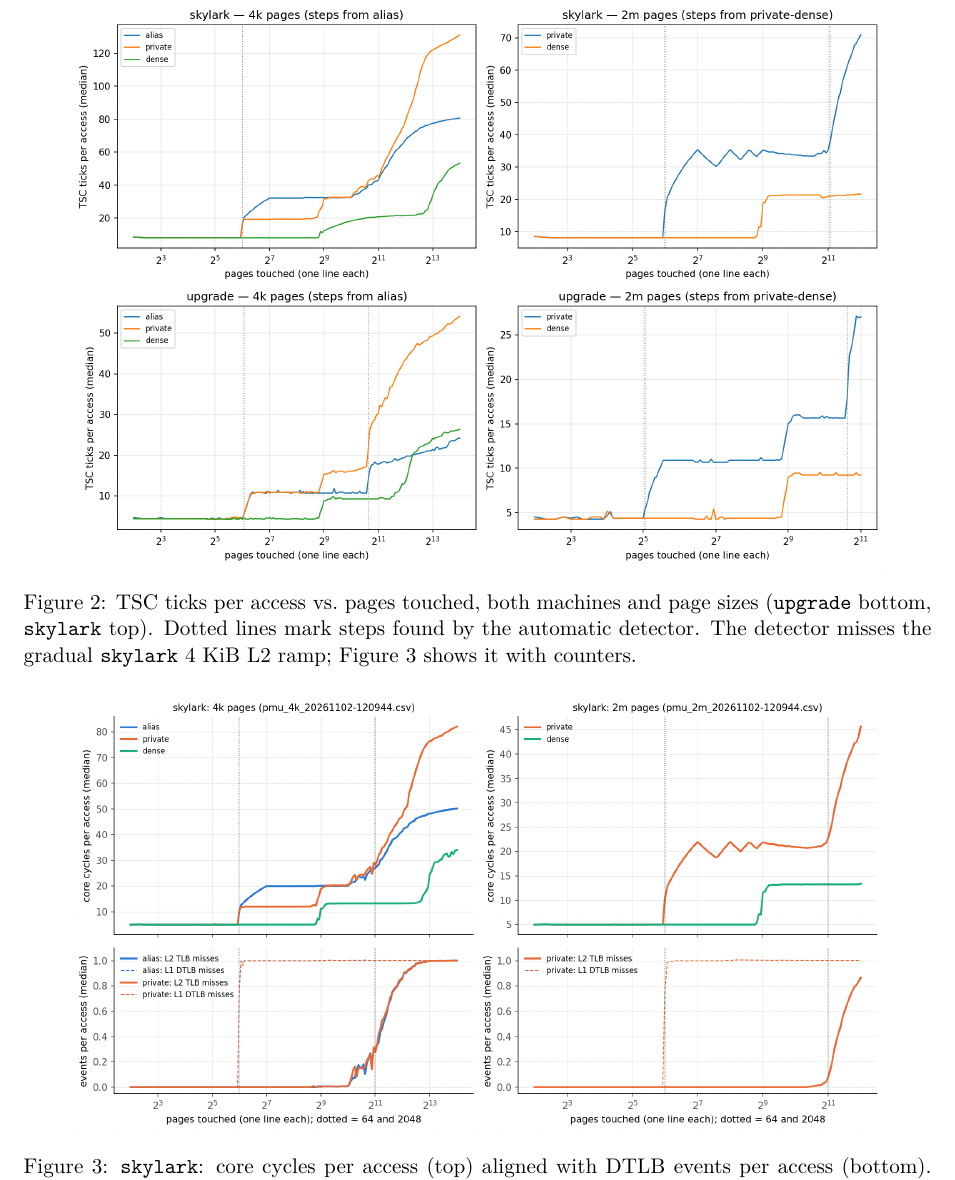
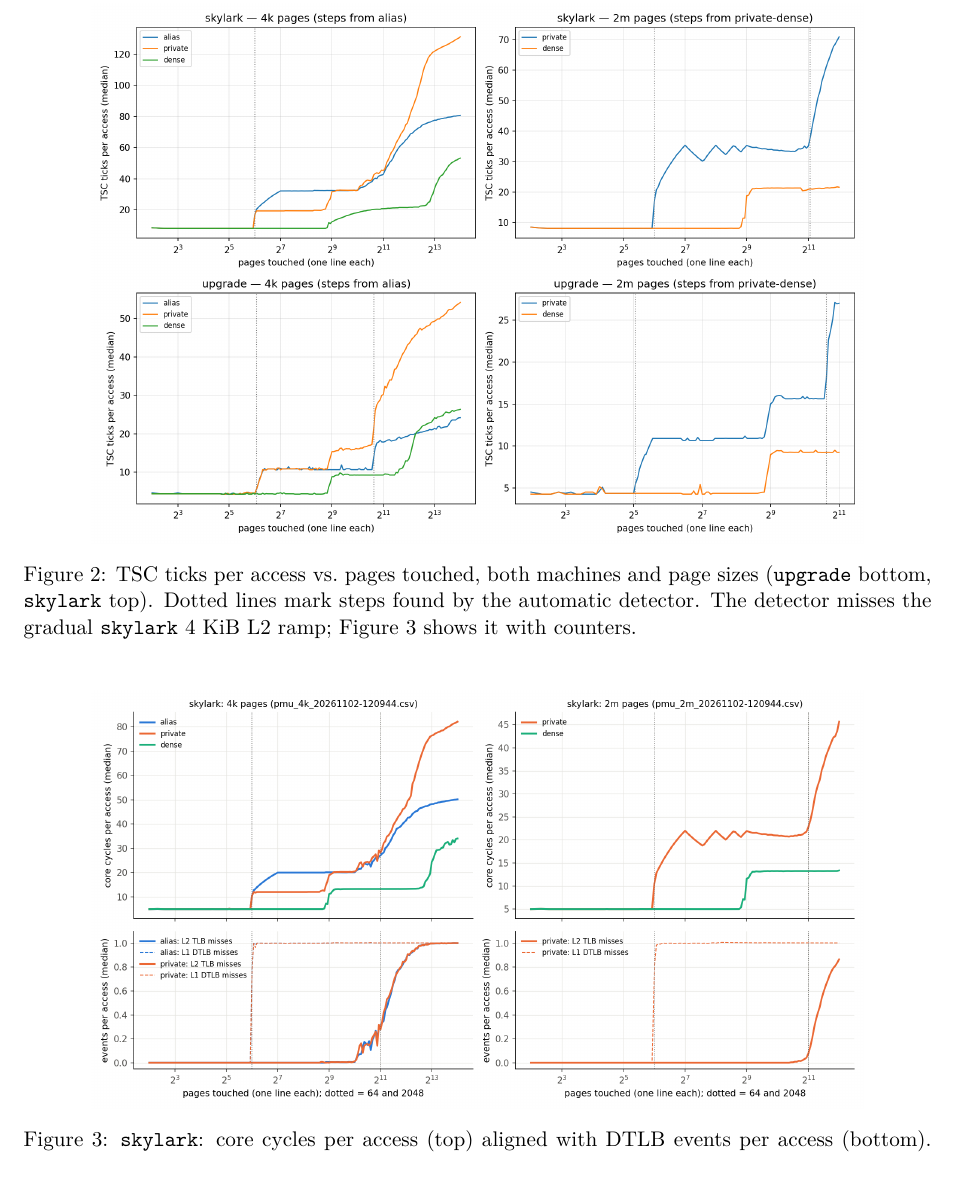
Before and after one commit to NicholasNgo4/ECE592_Homework3, a LaTeX document (report/report.tex): part of page 7 of 14 before the commit and part of page 6 of 13 after it, cut so that both start at the same text. Compiled offline with pdfLaTeX.

Commit message:
Report: split the TLB figures to remove a blank page
The heading and double figure together overflowed a page, which left
page 6 empty. Two separate figures can break across pages.

Co-Authored-By: Claude Opus 5.5 <noreply@anthropic.com>

```diff
--- a/report/report.tex
+++ b/report/report.tex
@@ -334,14 +334,17 @@ for (int k = 0; k < c->nev; k++) e1[k] = raw_read(c->efd[k], &muxed);
 
 \begin{figure}[H]
 \centering
-\includegraphics[width=0.9\linewidth]{tlb.png}
+\includegraphics[width=0.85\linewidth]{tlb.png}
 \caption{TSC ticks per access vs.\ pages touched, both machines and page
 sizes (\up{} bottom, \sk{} top). Dotted lines mark steps found by the
 automatic detector. The detector misses the gradual \sk{} 4~KiB L2 ramp;
 Figure~\ref{fig:pmu} shows it with counters.}
 \label{fig:tlb}
-\vspace{1em}
-\includegraphics[width=0.9\linewidth]{tlb_pmu.png}
+\end{figure}
+
+\begin{figure}[H]
+\centering
+\includegraphics[width=0.85\linewidth]{tlb_pmu.png}
 \caption{\sk: core cycles per access (top) aligned with DTLB events per
 access (bottom). Dotted lines mark the published Zen 2 capacities (64 and
 2048) for reference.}
```
